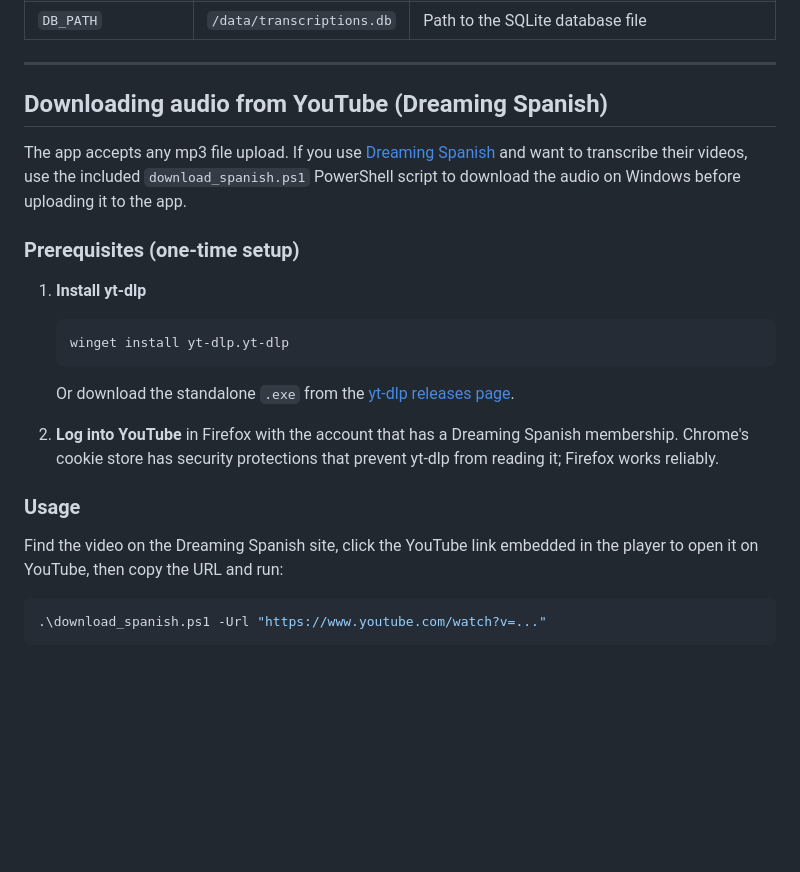
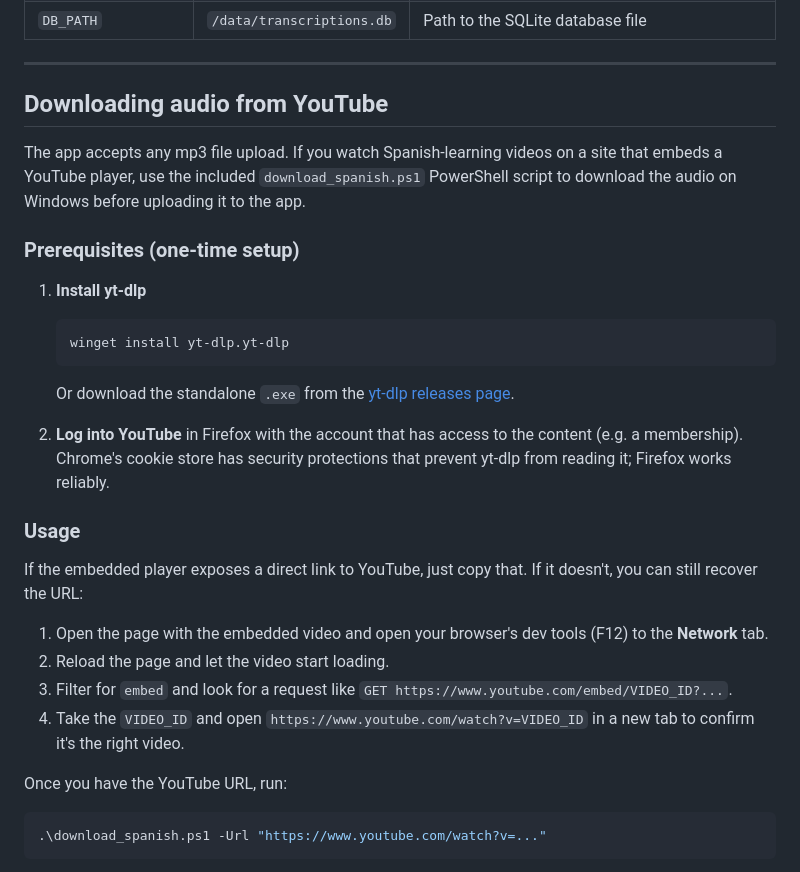
Before and after one commit to CosmicMote/spanish-transcription, a Markdown page: README.md, the part around the change. Drawn GitHub-style; blank space fills up the shorter version.

Commit message:
updates on downloading audio from embedded youtube players

````diff
--- a/README.md
+++ b/README.md
@@ -124,9 +124,9 @@ The `-v spanish_data:/data` flag mounts a Docker volume so that your transcripti
 
 ---
 
-## Downloading audio from YouTube (Dreaming Spanish)
+## Downloading audio from YouTube
 
-The app accepts any mp3 file upload. If you use [Dreaming Spanish](https://www.youtube.com/@DreamingSpanish) and want to transcribe their videos, use the included `download_spanish.ps1` PowerShell script to download the audio on Windows before uploading it to the app.
+The app accepts any mp3 file upload. If you watch Spanish-learning videos on a site that embeds a YouTube player, use the included `download_spanish.ps1` PowerShell script to download the audio on Windows before uploading it to the app.
 
 ### Prerequisites (one-time setup)
 
@@ -138,11 +138,18 @@ The app accepts any mp3 file upload. If you use [Dreaming Spanish](https://www.y
 
    Or download the standalone `.exe` from the [yt-dlp releases page](https://github.com/yt-dlp/yt-dlp/releases).
 
-2. **Log into YouTube** in Firefox with the account that has a Dreaming Spanish membership. Chrome's cookie store has security protections that prevent yt-dlp from reading it; Firefox works reliably.
+2. **Log into YouTube** in Firefox with the account that has access to the content (e.g. a membership). Chrome's cookie store has security protections that prevent yt-dlp from reading it; Firefox works reliably.
 
 ### Usage
 
-Find the video on the Dreaming Spanish site, click the YouTube link embedded in the player to open it on YouTube, then copy the URL and run:
+If the embedded player exposes a direct link to YouTube, just copy that. If it doesn't, you can still recover the URL:
+
+1. Open the page with the embedded video and open your browser's dev tools (F12) to the **Network** tab.
+2. Reload the page and let the video start loading.
+3. Filter for `embed` and look for a request like `GET https://www.youtube.com/embed/VIDEO_ID?...`.
+4. Take the `VIDEO_ID` and open `https://www.youtube.com/watch?v=VIDEO_ID` in a new tab to confirm it's the right video.
+
+Once you have the YouTube URL, run:
 
 ```powershell
 .\download_spanish.ps1 -Url "https://www.youtube.com/watch?v=..."
````
